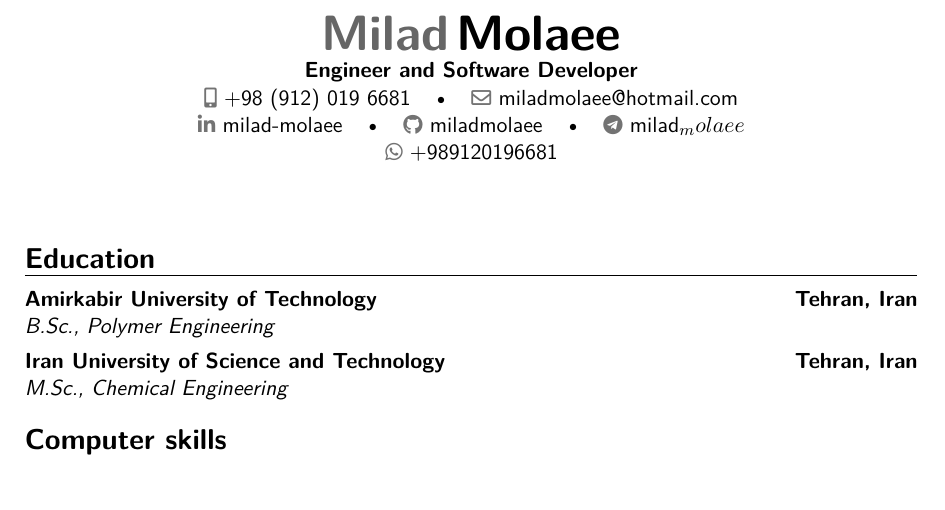
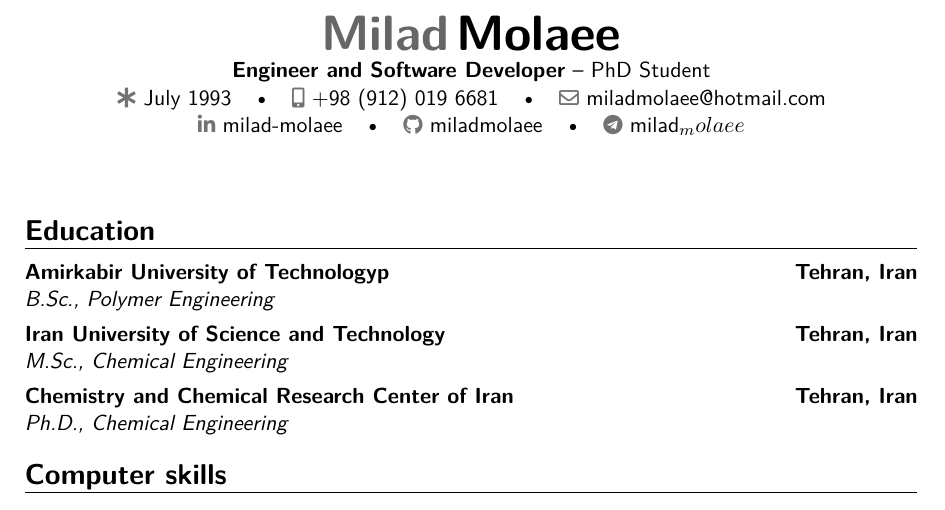
Before and after one commit to miladmolaee/My-Resume, a LaTeX CV (resume.tex): part of page 1 of 2, cut so that both start at the same text, the shorter picture padded with empty space. Compiled offline with pdfLaTeX.

Commit message:
update resume

```diff
--- a/resume.tex
+++ b/resume.tex
@@ -45,8 +45,8 @@
 % personal data
 \name{Milad}{Molaee}
 %\title{Résumé title}                               % optional, remove / comment the line if not wanted
-%\born{July 1993}                                 % optional, remove / comment the line if not wanted
-\address{\textbf{Engineer and Software Developer}}{}{}% optional, remove / comment the line if not wanted; the "postcode city" and "country" arguments can be omitted or provided empty
+\born{July 1993}                                 % optional, remove / comment the line if not wanted
+\address{\textbf{Engineer and Software Developer}}{PhD Student}{}% optional, remove / comment the line if not wanted; the "postcode city" and "country" arguments can be omitted or provided empty
 \phone[mobile]{+98 (912) 019 6681}                   % optional, remove / comment the line if not wanted; the optional "type" of the phone can be "mobile" (default), "fixed" or "fax"
 %\phone[fixed]{+2~(345)~678~901}
 %\phone[fax]{+3~(456)~789~012}
@@ -72,7 +72,7 @@
 %\social[twitter]{ji\_doe}                          % optional, remove / comment the line if not wanted
 %\social[mastodon]{mastodon.social/web/@user}       % optional, remove / comment the line if not wanted
 \social[telegram]{milad_molaee}                            % optional, remove / comment the line if not wanted
-\social[whatsapp]{+989120196681}                     % optional, remove / comment the line if not wanted
+%\social[whatsapp]{+989120196681}                     % optional, remove / comment the line if not wanted
 %\social[signal]{12345678901}                       % optional, remove / comment the line if not wanted
 %\social[matrix]{@johndoe:matrix.org}               % optional, remove / comment the line if not wanted
 %\social[discord]{jdoe\#0000}                       % optional, remove / comment the line if not wanted
@@ -112,9 +113,9 @@
 
 
 \section{Education}
-\cventry{}{B.Sc.}{Amirkabir University of Technology}{Tehran, Iran}{\textit{Polymer Engineering}}{}  % arguments 3 to 6 can be left empty
+\cventry{}{B.Sc.}{Amirkabir University of Technologyp}{Tehran, Iran}{\textit{Polymer Engineering}}{}  % arguments 3 to 6 can be left empty
 \cventry{}{M.Sc.}{Iran University of Science and Technology}{Tehran, Iran}{\textit{Chemical Engineering}}{}
-
+\cventry{}{Ph.D.}{Chemistry and Chemical Research Center of Iran}{Tehran, Iran}{\textit{Chemical Engineering}}{}
 %\section{Master thesis}
 %\cvitem{title}{\emph{Title}}
 %\cvitem{supervisors}{Supervisors}
```
Also changed, not shown: resume.pdf, resume.tex (1 more changed lines).
